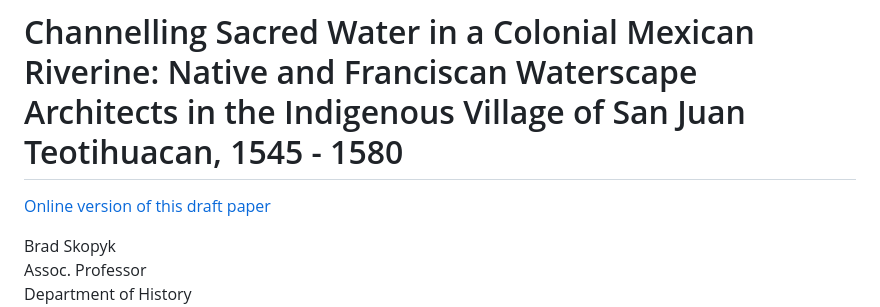
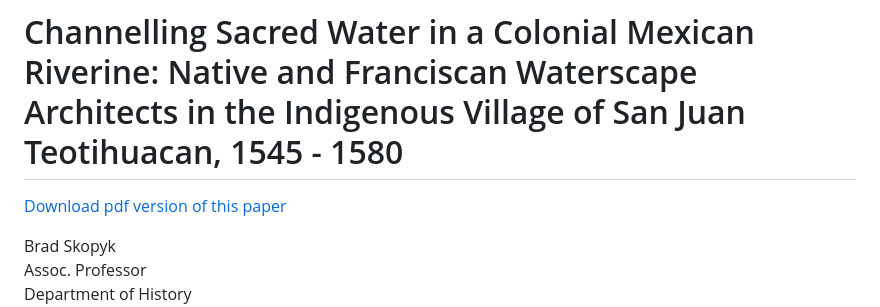
Before and after one commit to brad-skopyk/brad-skopyk, a Markdown page: sjt.md, the part around the change. Rendered like a GitHub page.

Commit message:
Change link text for pdf

```diff
--- a/sjt.md
+++ b/sjt.md
@@ -1,6 +1,6 @@
 # Channelling Sacred Water in a Colonial Mexican Riverine: Native and Franciscan Waterscape Architects in the Indigenous Village of San Juan Teotihuacan, 1545 - 1580
 
-[Online version of this draft paper](https://brad-skopyk.github.io/sjt.pdf)
+[Download pdf version of this paper](https://brad-skopyk.github.io/sjt.pdf)
 
 Brad Skopyk
 Assoc. Professor
```
